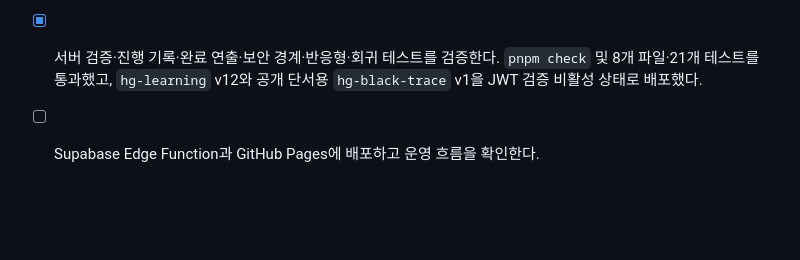
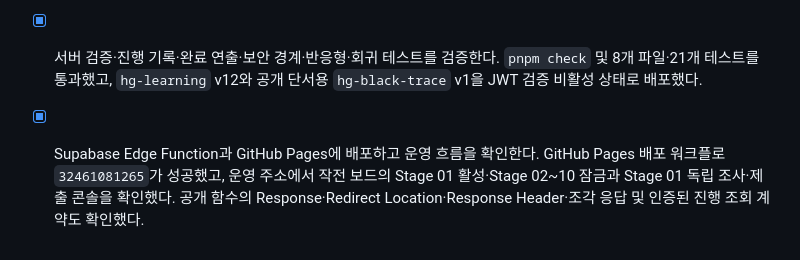
Before and after one commit to GrayOM/Hack_guidance, a Markdown page: todo.md, the part around the change. Drawn GitHub-style; blank space fills up the shorter version.

Commit message:
docs: record BLACK TRACE deployment verification

```diff
--- a/todo.md
+++ b/todo.md
@@ -539,4 +539,4 @@
 - [x] Stage 01~05의 HTML 주석·hidden field·data 속성·Cookie·URL 파라미터 문제를 실제 동작으로 구현한다.
 - [x] Stage 06~10의 Network 응답·Redirect Header·Response Header·robots.txt·단서 조합 문제를 실제 동작으로 구현한다.
 - [x] 서버 검증·진행 기록·완료 연출·보안 경계·반응형·회귀 테스트를 검증한다. `pnpm check` 및 8개 파일·21개 테스트를 통과했고, `hg-learning` v12와 공개 단서용 `hg-black-trace` v1을 JWT 검증 비활성 상태로 배포했다.
-- [ ] Supabase Edge Function과 GitHub Pages에 배포하고 운영 흐름을 확인한다.
+- [x] Supabase Edge Function과 GitHub Pages에 배포하고 운영 흐름을 확인한다. GitHub Pages 배포 워크플로 `32461081265`가 성공했고, 운영 주소에서 작전 보드의 Stage 01 활성·Stage 02~10 잠금과 Stage 01 독립 조사·제출 콘솔을 확인했다. 공개 함수의 Response·Redirect Location·Response Header·조각 응답 및 인증된 진행 조회 계약도 확인했다.
```
